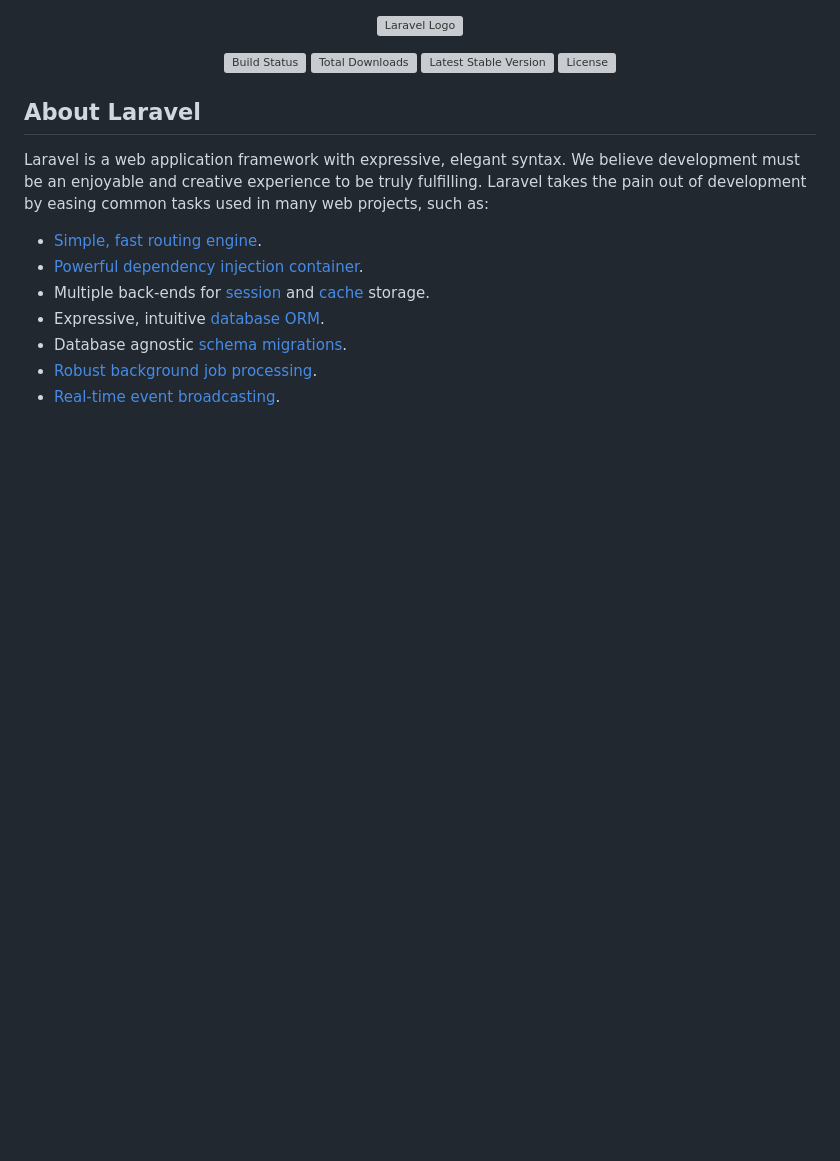
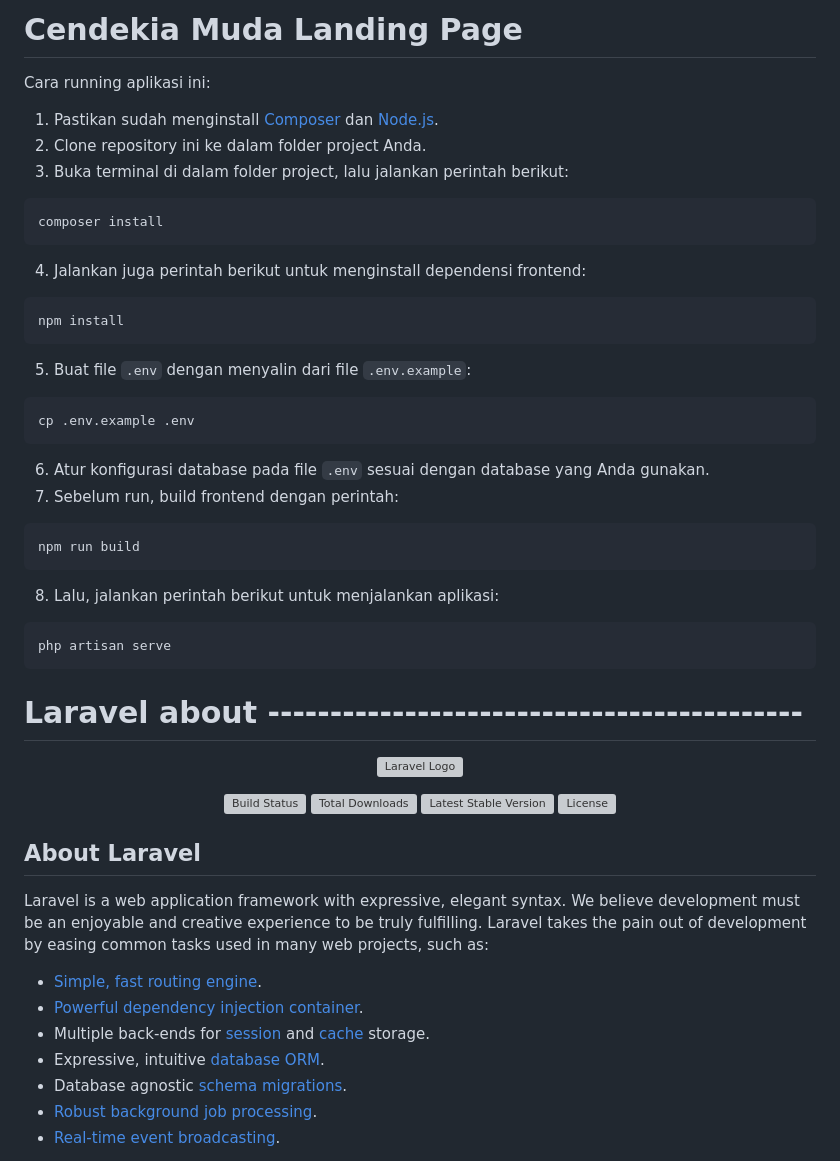
Before and after one commit to werlic/cendekia-muda-landingpage, a Markdown page: README.md, the part around the change. Drawn GitHub-style; blank space fills up the shorter version; grey boxes are pictures that could not be loaded.

````diff
--- a/README.md
+++ b/README.md
@@ -1,3 +1,31 @@
+# Cendekia Muda Landing Page
+Cara running aplikasi ini:
+1. Pastikan sudah menginstall [Composer](https://getcomposer.org/download/) dan [Node.js](https://nodejs.org/en/download/).
+2. Clone repository ini ke dalam folder project Anda.
+3. Buka terminal di dalam folder project, lalu jalankan perintah berikut:
+```
+composer install
+```
+4. Jalankan juga perintah berikut untuk menginstall dependensi frontend:
+```
+npm install
+```
+5. Buat file `.env` dengan menyalin dari file `.env.example`:
+```
+cp .env.example .env
+```
+6. Atur konfigurasi database pada file `.env` sesuai dengan database yang Anda gunakan.
+7. Sebelum run, build frontend dengan perintah:
+```
+npm run build
+```
+8. Lalu, jalankan perintah berikut untuk menjalankan aplikasi:
+```
+php artisan serve
+```
+
+# Laravel about -------------------------------------------
+
 <p align="center"><a href="https://laravel.com" target="_blank"><img src="https://raw.githubusercontent.com/laravel/art/master/logo-lockup/5%20SVG/2%20CMYK/1%20Full%20Color/laravel-logolockup-cmyk-red.svg" width="400" alt="Laravel Logo"></a></p>
 
 <p align="center">
````
